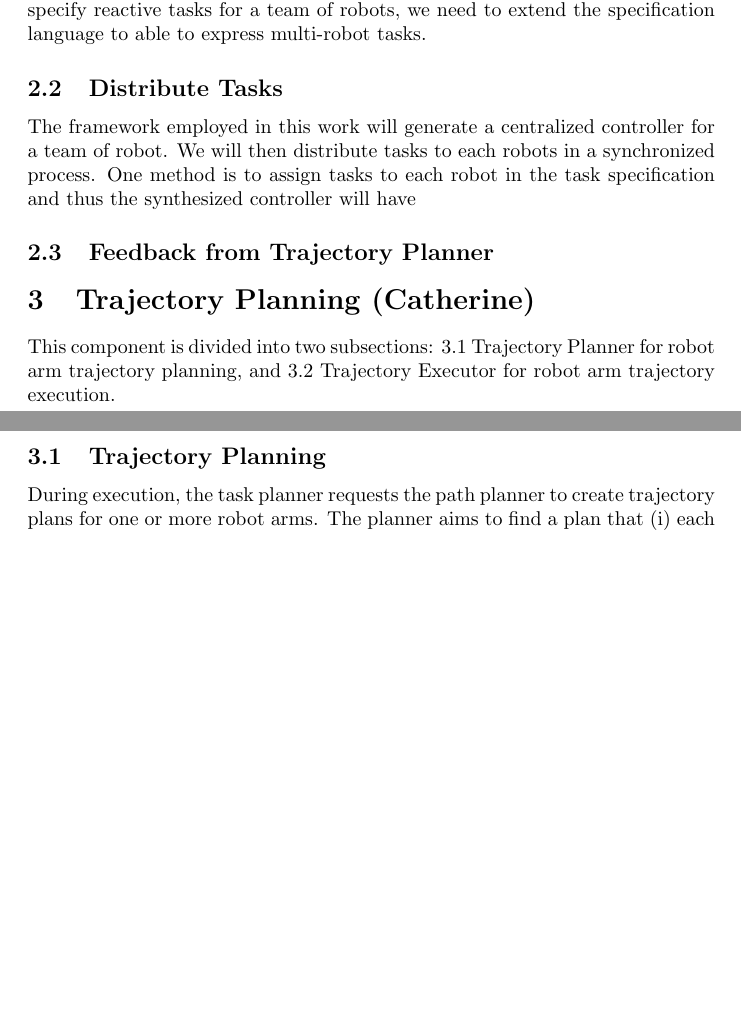
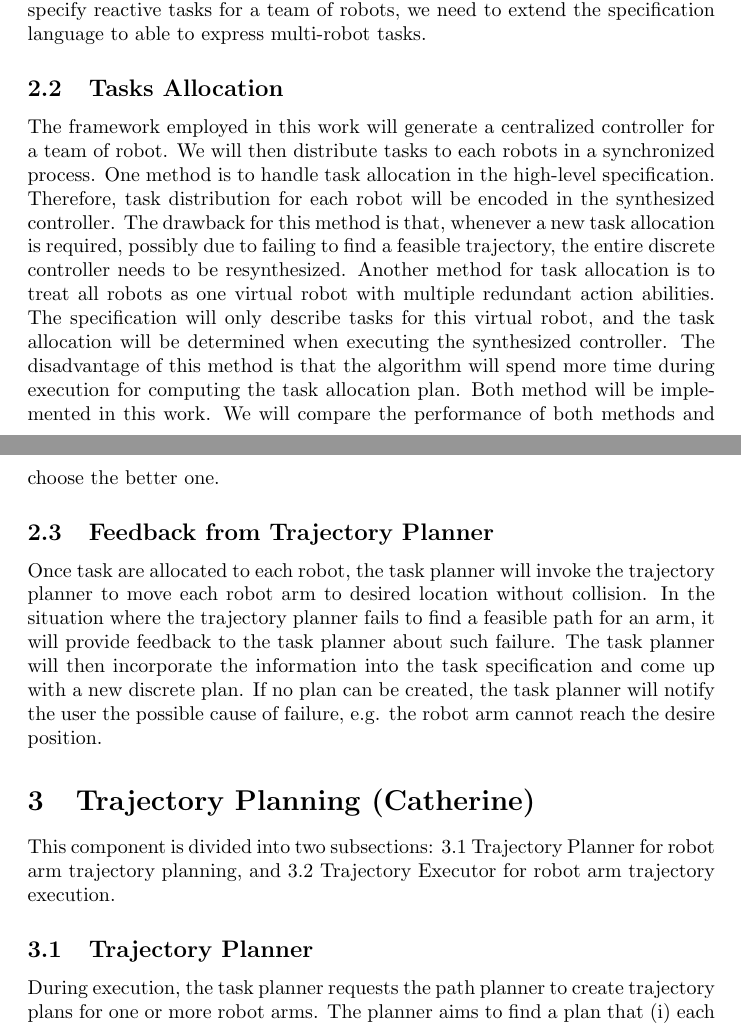
Before and after one commit to jimjing/MAndM, a LaTeX document (proposal/proposal.tex, which reads proposal/highlevel.tex, proposal/pathPlanning.tex): two parts of pages 2 and 3 of 6, joined at a grey line, cut so that both start at the same text, the shorter picture padded with empty space. Compiled offline with pdfLaTeX.

Commit message:
Added all task planning

```diff
--- a/proposal/highlevel.tex
+++ b/proposal/highlevel.tex
@@ -13,8 +13,23 @@ The framework in (\TODO{hadas paper}) allows reactive robot task, such as "if th
 However, the task specification only issues commands for a single robot.
 In order to specify reactive tasks for a team of robots, we need to extend the specification language to able to express  multi-robot tasks.
 
-\subsection{Distribute Tasks}
+\subsection{Tasks Allocation}
 The framework employed in this work will generate a centralized controller for a team of robot.
 We will then distribute tasks to each robots in a synchronized process.
-One method is to assign tasks to each robot in the task specification and thus the synthesized controller will have
+One method is to handle task allocation in the high-level specification.
+Therefore, task distribution for each robot will be encoded in the synthesized controller.
+The drawback for this method is that, whenever a new task allocation is required,
+possibly due to failing to find a feasible trajectory, the entire discrete controller needs to be resynthesized.
+Another method for task allocation is to treat all robots as one virtual robot with multiple redundant action abilities.
+The specification will only describe tasks for this virtual robot,
+and the task allocation will be determined when executing the synthesized controller.
+The disadvantage of this method is that the algorithm will spend more time during execution for computing the task allocation plan.
+Both method will be implemented in this work.
+We will compare the performance of both methods and choose the better one.
+
 \subsection{Feedback from Trajectory Planner}
+Once task are allocated to each robot, the task planner will invoke the trajectory planner to move each robot arm to desired location without collision.
+In the situation where the trajectory planner fails to find a feasible path for an arm,
+it will provide feedback to the task planner about such failure.
+The task planner will then incorporate the information into the task specification and come up with a new discrete plan.
+If no plan can be created, the task planner will notify the user the possible cause of failure, e.g. the robot arm cannot reach the desire position.
--- a/proposal/pathPlanning.tex
+++ b/proposal/pathPlanning.tex
@@ -6,7 +6,7 @@ This component is divided into two subsections:
 \item Trajectory Executor for robot arm trajectory execution.
 \end{enumerate*}
 
-\subsection{Trajectory Planning}
+\subsection{Trajectory Planner}
 
 During execution, the task planner requests the path planner to create trajectory plans for one or more robot arms. The planner aims to find a plan that (i) each arm starts at its initial configuration, and (ii) each arm ends with each robot end effector within a certain radius from the final desired workspace position. If the planner finds a plan, it returns the joint-space trajectory for each arm. If the planning exceeds the time limit, then the planner aborts and returns no trajectories.
 
```
Also changed, not shown: proposal/experiment.tex (+4 -6 lines).
